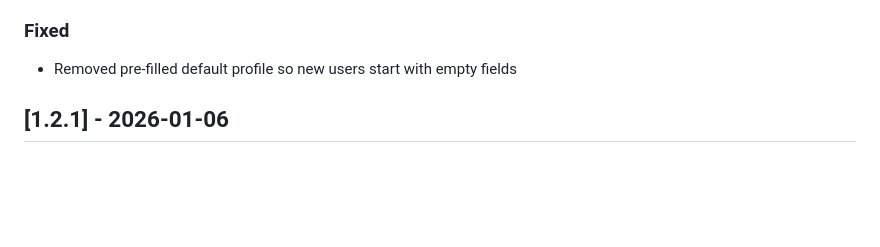
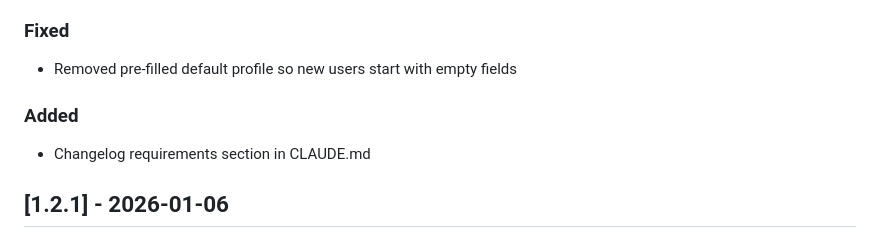
Before and after one commit to pndaRN/ComplyHealth, a Markdown page: CHANGELOG.md, the part around the change. GitHub-like rendering; blank space fills up the shorter version.

```diff
--- a/CHANGELOG.md
+++ b/CHANGELOG.md
@@ -14,6 +14,9 @@ and this project adheres to [Semantic Versioning](https://semver.org/spec/v2.0.0
 
 ### Fixed
 - Removed pre-filled default profile so new users start with empty fields
+
+### Added
+- Changelog requirements section in CLAUDE.md
 
 ## [1.2.1] - 2026-01-06
 
```
Also changed, not shown: CLAUDE.md (+11 -0 lines).
